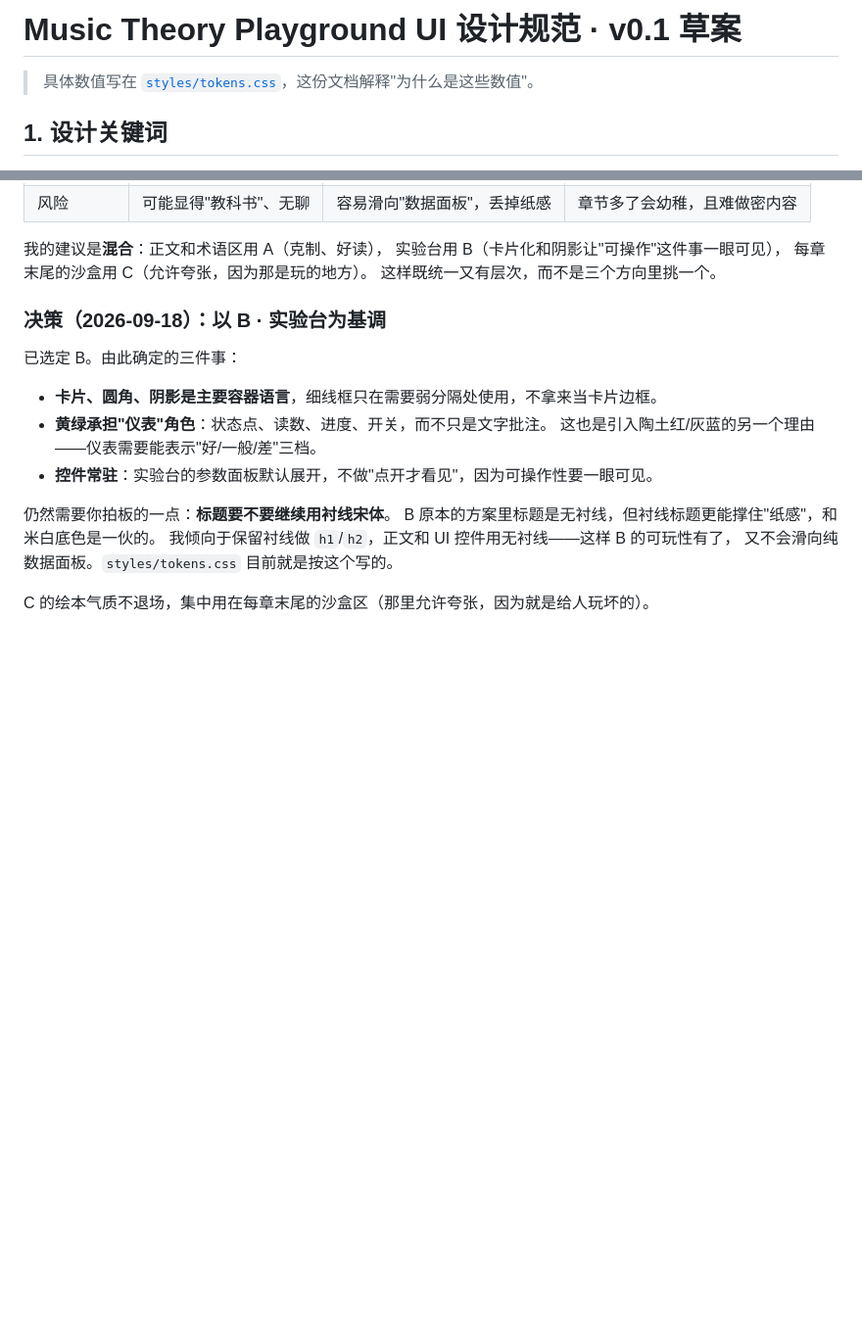
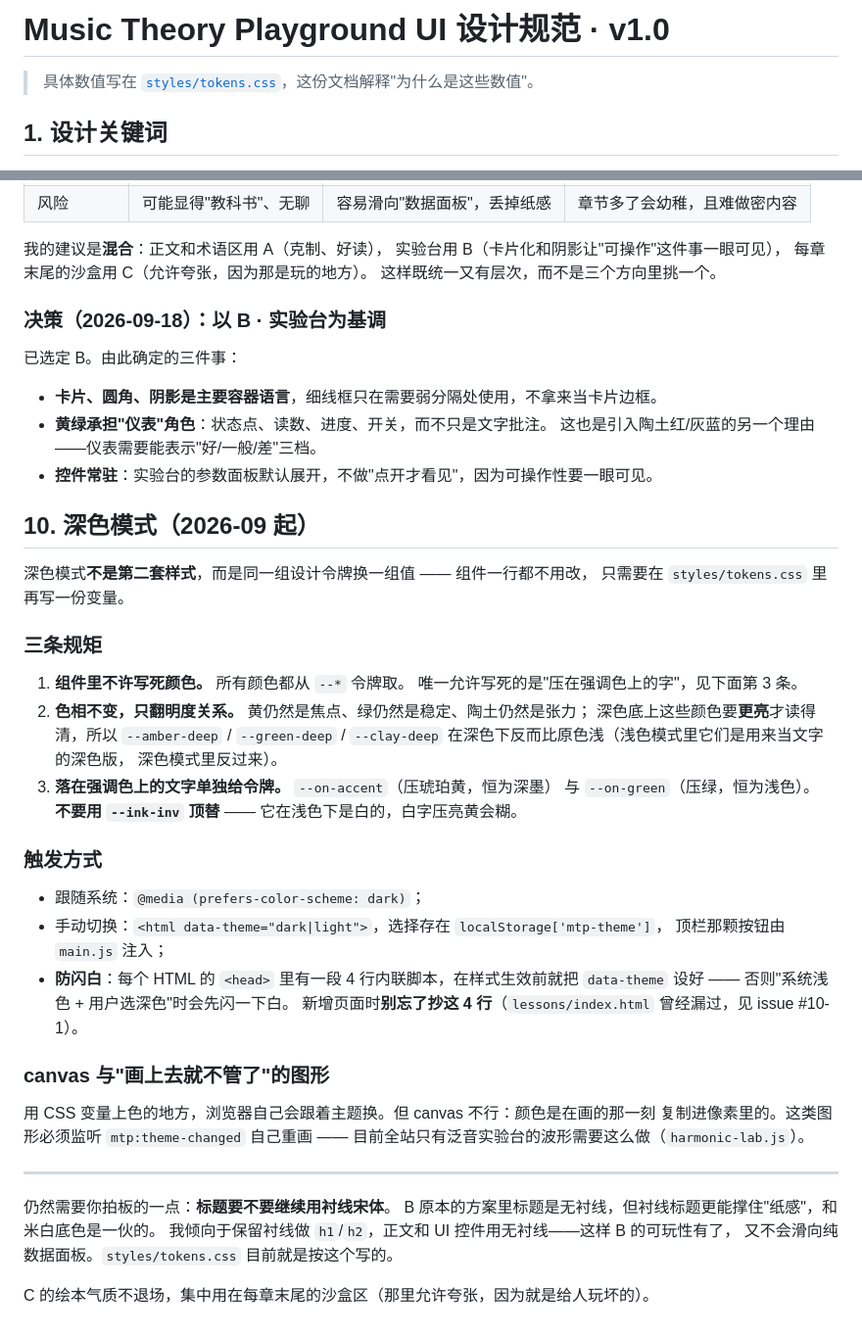
Before and after one commit to CuberRobot/Music-Theory-Playground, a Markdown page: docs/UI设计规范.md, 2 parts joined by grey strips. Shown at 98% size. GitHub-like rendering; blank space fills up the shorter version.

Commit message:
docs: UI 规范补深色模式一节（令牌/触发/防闪白/canvas 重画），标题升到 v1.0

```diff
--- a/docs/UI设计规范.md
+++ b/docs/UI设计规范.md
@@ -1,4 +1,4 @@
-# Music Theory Playground UI 设计规范 · v0.1 草案
+# Music Theory Playground UI 设计规范 · v1.0
 
 > 具体数值写在 [`styles/tokens.css`](../styles/tokens.css)，这份文档解释"为什么是这些数值"。
 
@@ -198,6 +198,40 @@
   这也是引入陶土红/灰蓝的另一个理由——仪表需要能表示"好/一般/差"三档。
 - **控件常驻**：实验台的参数面板默认展开，不做"点开才看见"，因为可操作性要一眼可见。
 
+## 10. 深色模式（2026-09 起）
+
+深色模式**不是第二套样式**，而是同一组设计令牌换一组值 —— 组件一行都不用改，
+只需要在 `styles/tokens.css` 里再写一份变量。
+
+### 三条规矩
+
+1. **组件里不许写死颜色。** 所有颜色都从 `--*` 令牌取。
+   唯一允许写死的是"压在强调色上的字"，见下面第 3 条。
+2. **色相不变，只翻明度关系。** 黄仍然是焦点、绿仍然是稳定、陶土仍然是张力；
+   深色底上这些颜色要**更亮**才读得清，所以 `--amber-deep` / `--green-deep` /
+   `--clay-deep` 在深色下反而比原色浅（浅色模式里它们是用来当文字的深色版，
+   深色模式里反过来）。
+3. **落在强调色上的文字单独给令牌。** `--on-accent`（压琥珀黄，恒为深墨）
+   与 `--on-green`（压绿，恒为浅色）。
+   **不要用 `--ink-inv` 顶替** —— 它在浅色下是白的，白字压亮黄会糊。
+
+### 触发方式
+
+- 跟随系统：`@media (prefers-color-scheme: dark)`；
+- 手动切换：`<html data-theme="dark|light">`，选择存在 `localStorage['mtp-theme']`，
+  顶栏那颗按钮由 `main.js` 注入；
+- **防闪白**：每个 HTML 的 `<head>` 里有一段 4 行内联脚本，在样式生效前就把
+  `data-theme` 设好 —— 否则"系统浅色 + 用户选深色"时会先闪一下白。
+  新增页面时**别忘了抄这 4 行**（`lessons/index.html` 曾经漏过，见 issue #10-1）。
+
+### canvas 与"画上去就不管了"的图形
+
+用 CSS 变量上色的地方，浏览器自己会跟着主题换。但 canvas 不行：颜色是在画的那一刻
+复制进像素里的。这类图形必须监听 `mtp:theme-changed` 自己重画 ——
+目前全站只有泛音实验台的波形需要这么做（`harmonic-lab.js`）。
+
+---
+
 仍然需要你拍板的一点：**标题要不要继续用衬线宋体**。
 B 原本的方案里标题是无衬线，但衬线标题更能撑住"纸感"，和米白底色是一伙的。
 我倾向于保留衬线做 `h1`/`h2`，正文和 UI 控件用无衬线——这样 B 的可玩性有了，
```
